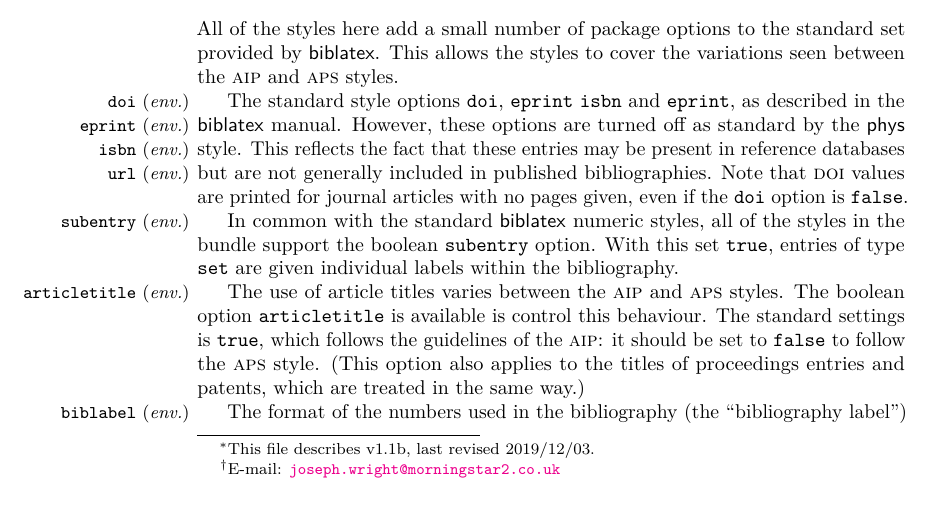
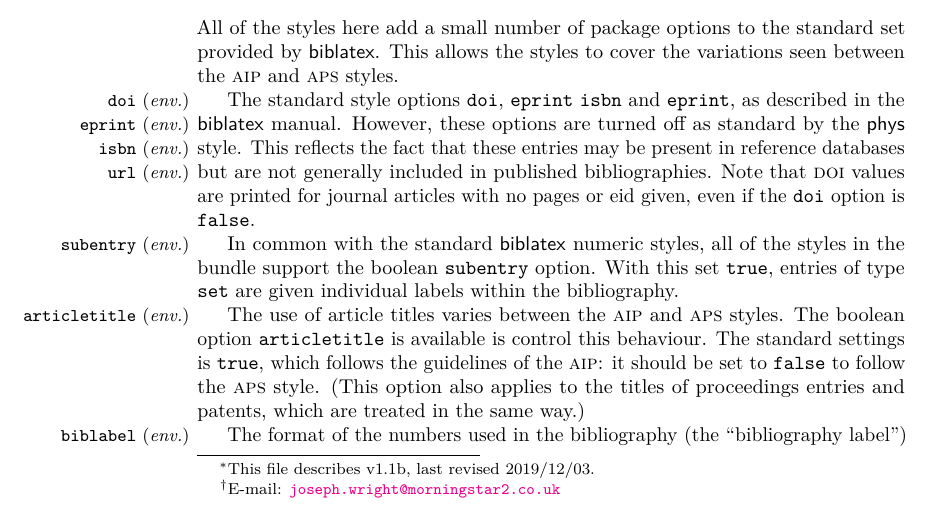
Before and after one commit to josephwright/biblatex-phys, a LaTeX document (biblatex-phys.tex): part of page 1 of 5, cut so that both start at the same text. Compiled offline with pdfLaTeX.

Commit message:
Do not force print DOI if eid is present

```diff
--- a/biblatex-phys.tex
+++ b/biblatex-phys.tex
@@ -74,8 +74,8 @@
 options are turned off as standard by the \pkg{phys} style. This reflects the
 fact that these entries may be present in reference databases but are not
 generally included in published bibliographies. Note that \textsc{doi} values
-are printed for journal articles with no pages given, even if the \opt{doi}
-option is \opt{false}.
+are printed for journal articles with no pages or eid given, even if the
+\opt{doi} option is \opt{false}.
 
 \DescribeOption{subentry}
 In common with the standard \pkg{biblatex} numeric styles, all of the styles
```
Also changed, not shown: phys.bbx (+7 -2 lines).
